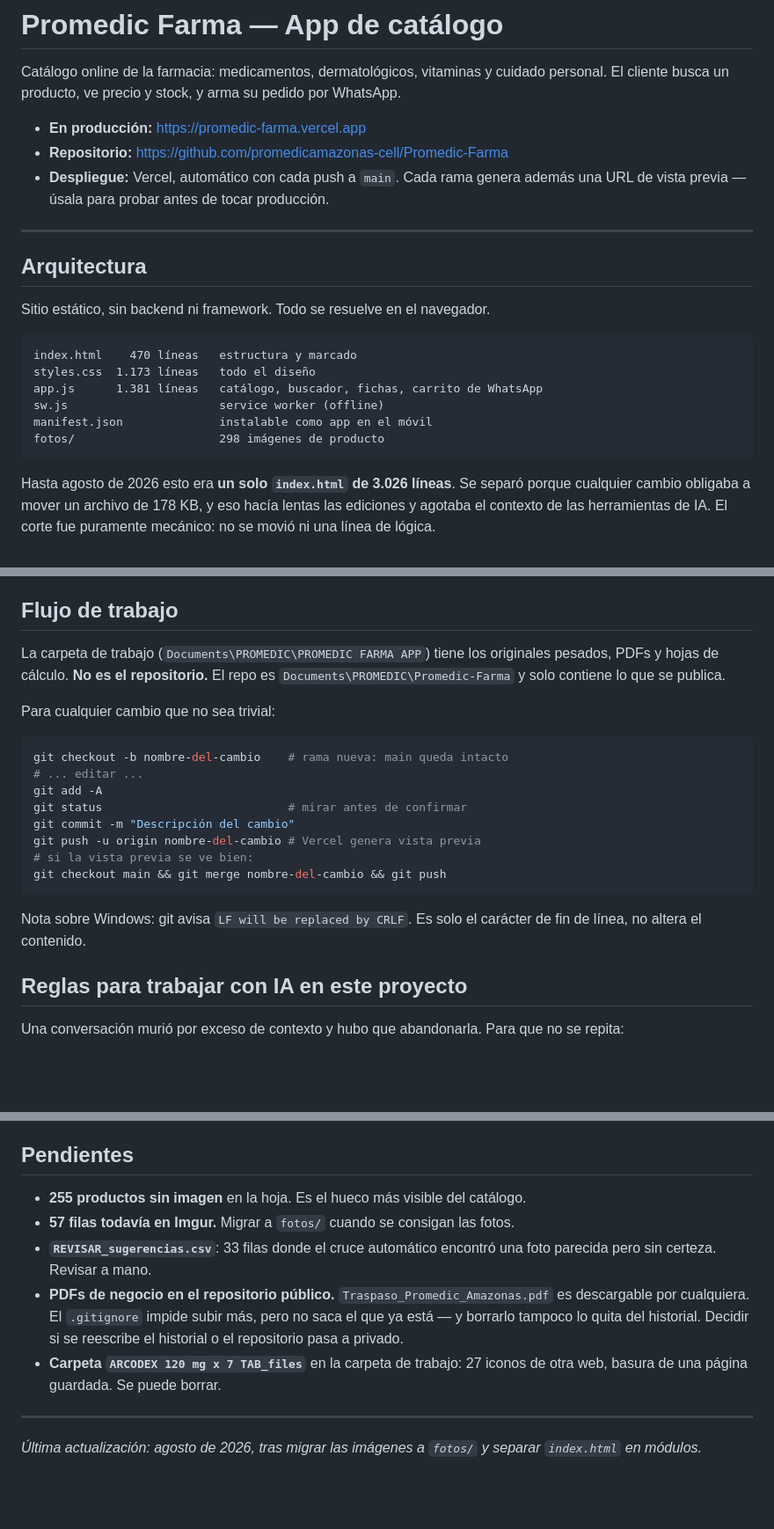
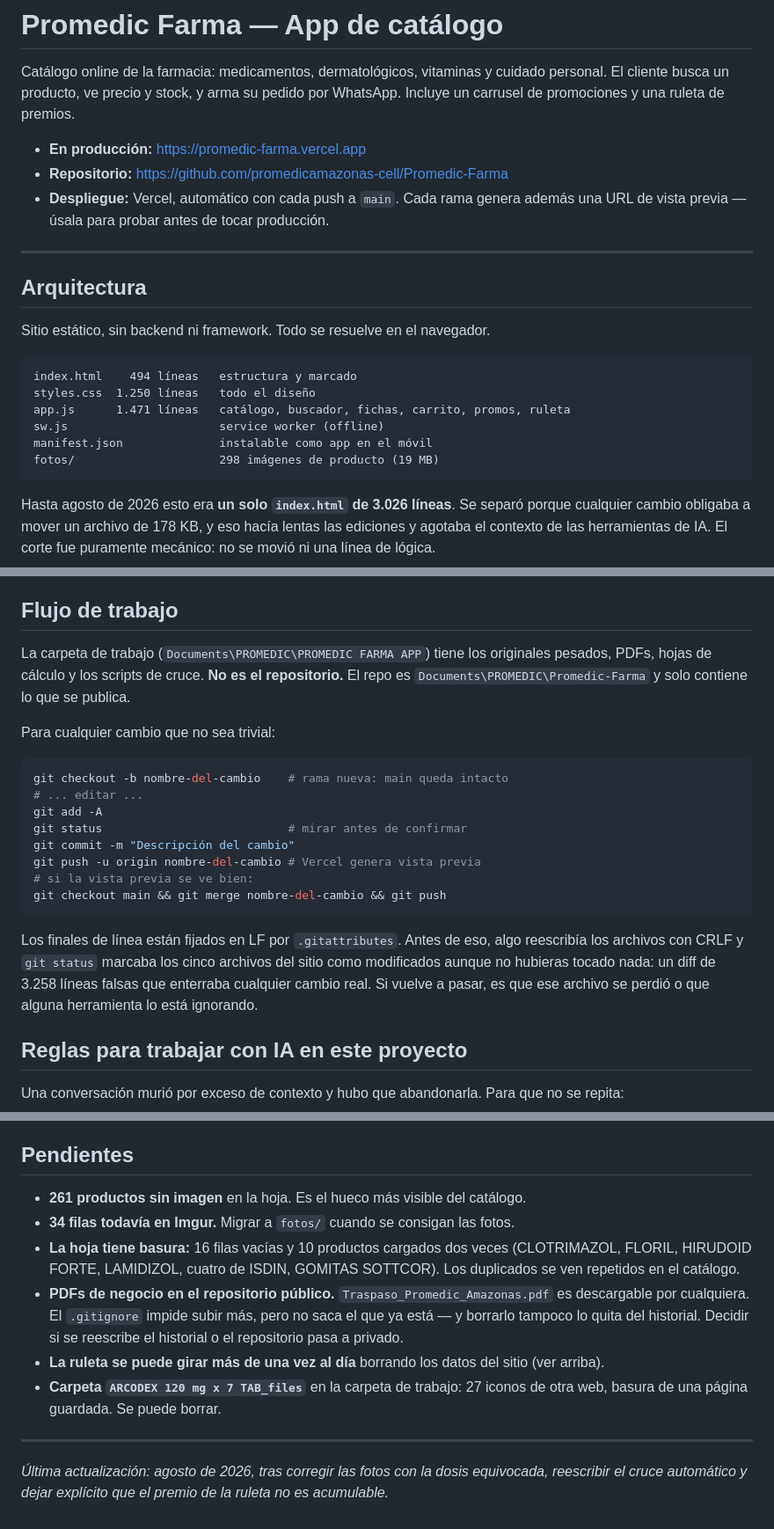
Before and after one commit to promedicamazonas-cell/Promedic-Farma, a Markdown page: PROYECTO.md, 3 parts joined by grey strips. Shown at 88% size. GitHub-like rendering; blank space fills up the shorter version.

````diff
--- a/PROYECTO.md
+++ b/PROYECTO.md
@@ -2,7 +2,7 @@
 
 Catálogo online de la farmacia: medicamentos, dermatológicos, vitaminas y cuidado
 personal. El cliente busca un producto, ve precio y stock, y arma su pedido por
-WhatsApp.
+WhatsApp. Incluye un carrusel de promociones y una ruleta de premios.
 
 - **En producción:** https://promedic-farma.vercel.app
 - **Repositorio:** https://github.com/promedicamazonas-cell/Promedic-Farma
@@ -16,12 +16,12 @@ WhatsApp.
 Sitio estático, sin backend ni framework. Todo se resuelve en el navegador.
 
 ```
-index.html    470 líneas   estructura y marcado
-styles.css  1.173 líneas   todo el diseño
-app.js      1.381 líneas   catálogo, buscador, fichas, carrito de WhatsApp
+index.html    494 líneas   estructura y marcado
+styles.css  1.250 líneas   todo el diseño
+app.js      1.471 líneas   catálogo, buscador, fichas, carrito, promos, ruleta
 sw.js                      service worker (offline)
 manifest.json              instalable como app en el móvil
-fotos/                     298 imágenes de producto
+fotos/                     298 imágenes de producto (19 MB)
 ```
 
 Hasta agosto de 2026 esto era **un solo `index.html` de 3.026 líneas**. Se separó
@@ -79,8 +135,9 @@ correspondencia entre cada original y su versión optimizada.
 ## Flujo de trabajo
 
 La carpeta de trabajo (`Documents\PROMEDIC\PROMEDIC FARMA APP`) tiene los
-originales pesados, PDFs y hojas de cálculo. **No es el repositorio.** El repo es
-`Documents\PROMEDIC\Promedic-Farma` y solo contiene lo que se publica.
+originales pesados, PDFs, hojas de cálculo y los scripts de cruce. **No es el
+repositorio.** El repo es `Documents\PROMEDIC\Promedic-Farma` y solo contiene lo
+que se publica.
 
 Para cualquier cambio que no sea trivial:
 
@@ -95,8 +152,11 @@ git push -u origin nombre-del-cambio # Vercel genera vista previa
 git checkout main && git merge nombre-del-cambio && git push
 ```
 
-Nota sobre Windows: git avisa `LF will be replaced by CRLF`. Es solo el carácter
-de fin de línea, no altera el contenido.
+Los finales de línea están fijados en LF por `.gitattributes`. Antes de eso, algo
+reescribía los archivos con CRLF y `git status` marcaba los cinco archivos del
+sitio como modificados aunque no hubieras tocado nada: un diff de 3.258 líneas
+falsas que enterraba cualquier cambio real. Si vuelve a pasar, es que ese archivo
+se perdió o que alguna herramienta lo está ignorando.
 
 ## Reglas para trabajar con IA en este proyecto
 
@@ -111,18 +171,22 @@ se repita:
 
 ## Pendientes
 
-- **255 productos sin imagen** en la hoja. Es el hueco más visible del catálogo.
-- **57 filas todavía en Imgur.** Migrar a `fotos/` cuando se consigan las fotos.
-- **`REVISAR_sugerencias.csv`**: 33 filas donde el cruce automático encontró una
-  foto parecida pero sin certeza. Revisar a mano.
+- **261 productos sin imagen** en la hoja. Es el hueco más visible del catálogo.
+- **34 filas todavía en Imgur.** Migrar a `fotos/` cuando se consigan las fotos.
+- **La hoja tiene basura:** 16 filas vacías y 10 productos cargados dos veces
+  (CLOTRIMAZOL, FLORIL, HIRUDOID FORTE, LAMIDIZOL, cuatro de ISDIN, GOMITAS
+  SOTTCOR). Los duplicados se ven repetidos en el catálogo.
 - **PDFs de negocio en el repositorio público.** `Traspaso_Promedic_Amazonas.pdf`
   es descargable por cualquiera. El `.gitignore` impide subir más, pero no saca el
   que ya está — y borrarlo tampoco lo quita del historial. Decidir si se reescribe
   el historial o el repositorio pasa a privado.
+- **La ruleta se puede girar más de una vez al día** borrando los datos del sitio
+  (ver arriba).
 - **Carpeta `ARCODEX 120 mg x 7 TAB_files`** en la carpeta de trabajo: 27 iconos de
   otra web, basura de una página guardada. Se puede borrar.
 
 ---
 
-*Última actualización: agosto de 2026, tras migrar las imágenes a `fotos/` y
-separar `index.html` en módulos.*
+*Última actualización: agosto de 2026, tras corregir las fotos con la dosis
+equivocada, reescribir el cruce automático y dejar explícito que el premio de la
+ruleta no es acumulable.*
````
Also changed, not shown: other parts of PROYECTO.md (+62 -6 lines).
